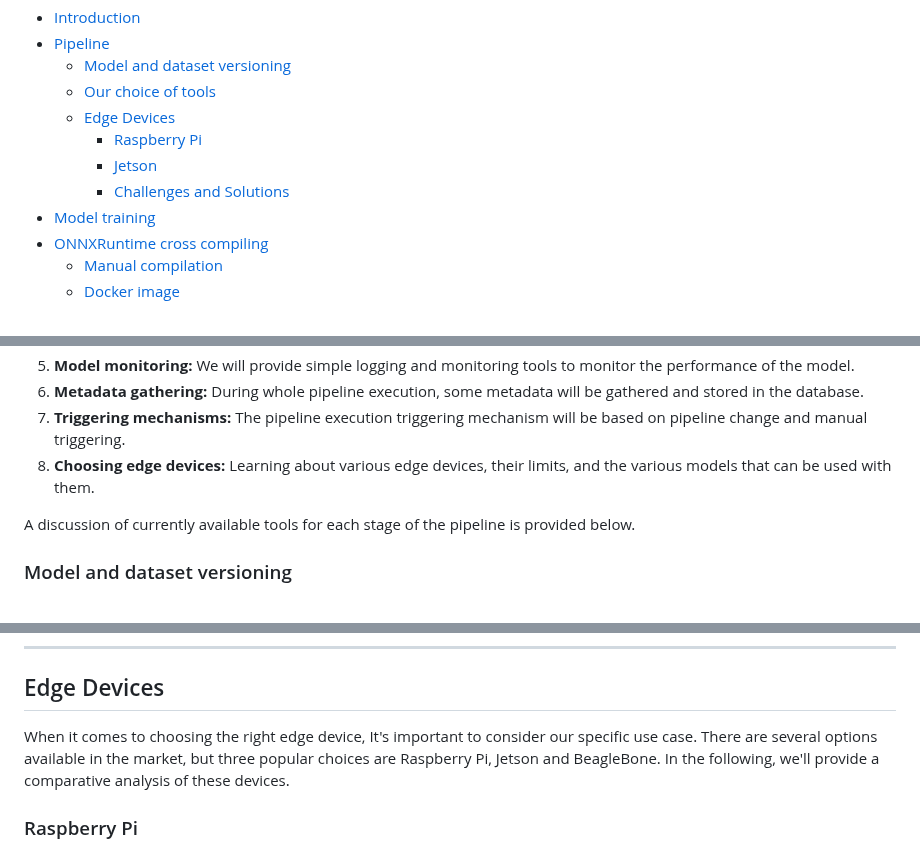
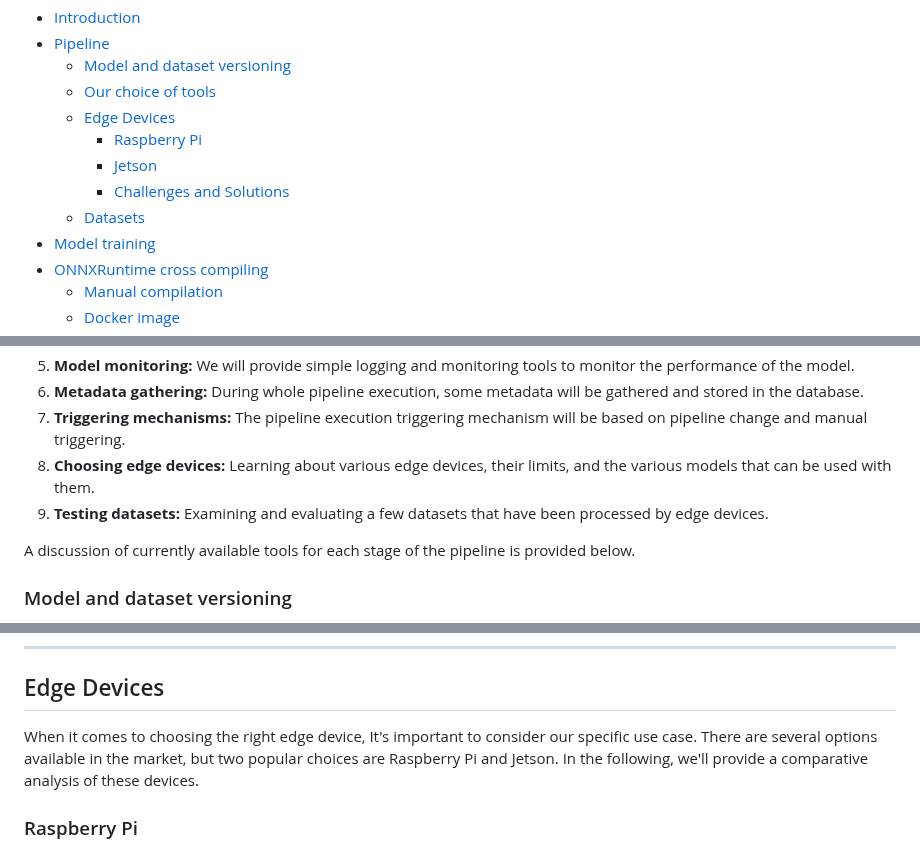
Before and after one commit to Sharif-Smart-and-Secure-Edge-Cloud-Lab/edge-mlops, a Markdown page: README.md, 3 parts joined by grey strips. Rendered like a GitHub page.

```diff
--- a/README.md
+++ b/README.md
@@ -10,6 +10,7 @@
       + [Raspberry Pi](#raspberry-pi)
       + [Jetson](#jetson)
       + [Challenges and Solutions](#challenges-and-solutions)
+   + [Datasets](#datasets)
 + [Model training](#model-training)
 + [ONNXRuntime cross compiling](#onnxruntime-cross-compiling)
    + [Manual compilation](#1-manual-compilation)
@@ -41,6 +42,7 @@ Based on our research and the requirements of the project, we decided to use the
 6. **Metadata gathering:** During whole pipeline execution, some metadata will be gathered and stored in the database.
 7. **Triggering mechanisms:** The pipeline execution triggering mechanism will be based on pipeline change and manual triggering.
 8. **Choosing edge devices:** Learning about various edge devices, their limits, and the various models that can be used with them.
+9. **Testing datasets:** Examining and evaluating a few datasets that have been processed by edge devices.
 
 A discussion of currently available tools for each stage of the pipeline is provided below.
 
@@ -183,7 +185,7 @@ The scripts folder is a simple implementation of the operations that we want to
 ___
 ## Edge Devices
 
-When it comes to choosing the right edge device, It's important to consider our specific use case. There are several options available in the market, but three popular choices are Raspberry Pi, Jetson and BeagleBone. In the following, we'll provide a comparative analysis of these devices.
+When it comes to choosing the right edge device, It's important to consider our specific use case. There are several options available in the market, but two popular choices are Raspberry Pi and Jetson. In the following, we'll provide a comparative analysis of these devices.
 
 ### Raspberry Pi
 The Raspberry Pi is a popular choice for edge computing due to its low cost and versatility. It is a credit-card sized computer that can run various operating systems, including Linux and Windows.
```
Also changed, not shown: other parts of README.md (+4 -0 lines).
